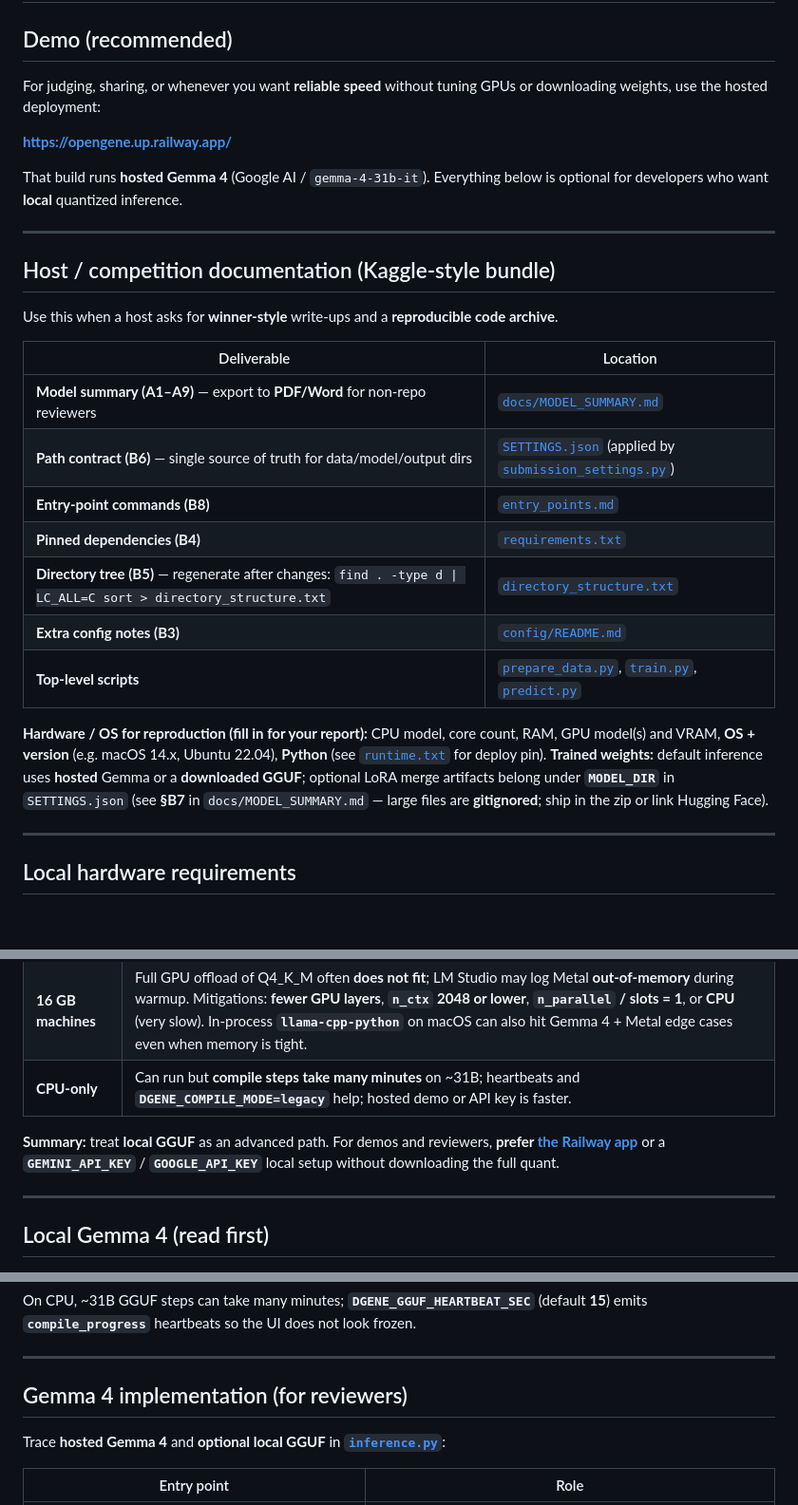
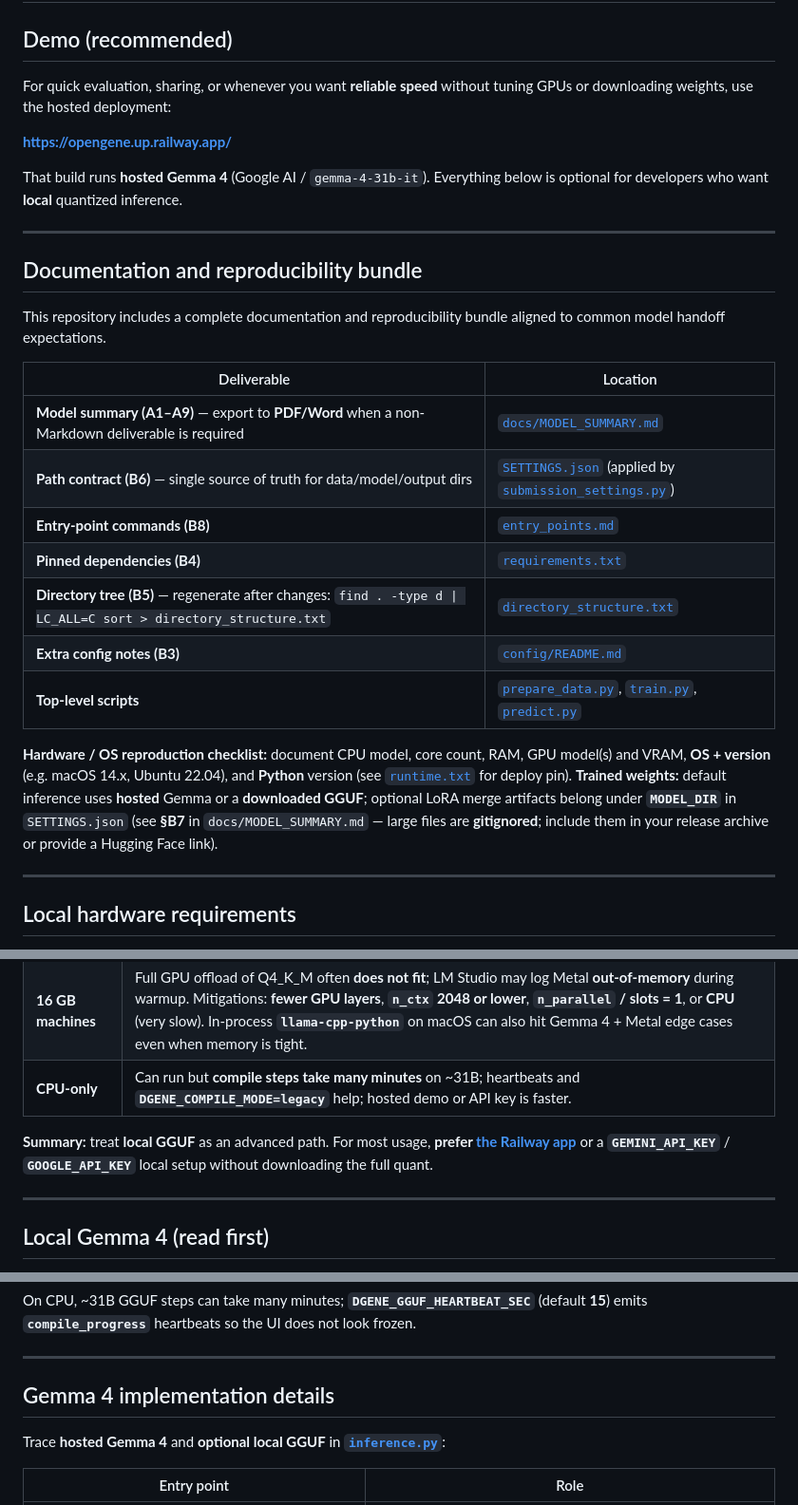
Before and after one commit to DavidGeorge25/OpenGeneEdit, a Markdown page: README.md, 3 parts joined by grey strips. Shown at 95% size. Rendered like a GitHub page; blank space fills up the shorter version.

Commit message:
Refine README to be fully self-contained and neutral.
Remove winner/judging/fill-in phrasing and keep the documentation bundle language project-focused, while preserving the technical reproduction guidance and deployment instructions.

Co-authored-by: Cursor <cursoragent@cursor.com>

```diff
--- a/README.md
+++ b/README.md
@@ -2,7 +2,7 @@
 
 ## Demo (recommended)
 
-For judging, sharing, or whenever you want **reliable speed** without tuning GPUs or downloading weights, use the hosted deployment:
+For quick evaluation, sharing, or whenever you want **reliable speed** without tuning GPUs or downloading weights, use the hosted deployment:
 
 **[https://opengene.up.railway.app/](https://opengene.up.railway.app/)**
 
@@ -10,13 +10,13 @@ That build runs **hosted Gemma 4** (Google AI / `gemma-4-31b-it`). Everything be
 
 ---
 
-## Host / competition documentation (Kaggle-style bundle)
+## Documentation and reproducibility bundle
 
-Use this when a host asks for **winner-style** write-ups and a **reproducible code archive**.
+This repository includes a complete documentation and reproducibility bundle aligned to common model handoff expectations.
 
 | Deliverable | Location |
 |---------------|----------|
-| **Model summary (A1–A9)** — export to **PDF/Word** for non-repo reviewers | [`docs/MODEL_SUMMARY.md`](docs/MODEL_SUMMARY.md) |
+| **Model summary (A1–A9)** — export to **PDF/Word** when a non-Markdown deliverable is required | [`docs/MODEL_SUMMARY.md`](docs/MODEL_SUMMARY.md) |
 | **Path contract (B6)** — single source of truth for data/model/output dirs | [`SETTINGS.json`](SETTINGS.json) (applied by [`submission_settings.py`](submission_settings.py)) |
 | **Entry-point commands (B8)** | [`entry_points.md`](entry_points.md) |
 | **Pinned dependencies (B4)** | [`requirements.txt`](requirements.txt) |
@@ -24,7 +24,7 @@ Use this when a host asks for **winner-style** write-ups and a **reproducible co
 | **Extra config notes (B3)** | [`config/README.md`](config/README.md) |
 | **Top-level scripts** | [`prepare_data.py`](prepare_data.py), [`train.py`](train.py), [`predict.py`](predict.py) |
 
-**Hardware / OS for reproduction (fill in for your report):** CPU model, core count, RAM, GPU model(s) and VRAM, **OS + version** (e.g. macOS 14.x, Ubuntu 22.04), **Python** (see [`runtime.txt`](runtime.txt) for deploy pin). **Trained weights:** default inference uses **hosted** Gemma or a **downloaded GGUF**; optional LoRA merge artifacts belong under **`MODEL_DIR`** in `SETTINGS.json` (see **§B7** in `docs/MODEL_SUMMARY.md` — large files are **gitignored**; ship in the zip or link Hugging Face).
+**Hardware / OS reproduction checklist:** document CPU model, core count, RAM, GPU model(s) and VRAM, **OS + version** (e.g. macOS 14.x, Ubuntu 22.04), and **Python** version (see [`runtime.txt`](runtime.txt) for deploy pin). **Trained weights:** default inference uses **hosted** Gemma or a **downloaded GGUF**; optional LoRA merge artifacts belong under **`MODEL_DIR`** in `SETTINGS.json` (see **§B7** in `docs/MODEL_SUMMARY.md` — large files are **gitignored**; include them in your release archive or provide a Hugging Face link).
 
 ---
 
@@ -38,7 +38,7 @@ The OpenGeneEdit fine-tune ships as a **~31B quantized GGUF**. The common **`dge
 | **16 GB machines** | Full GPU offload of Q4_K_M often **does not fit**; LM Studio may log Metal **out-of-memory** during warmup. Mitigations: **fewer GPU layers**, **`n_ctx` 2048 or lower**, **`n_parallel` / slots = 1**, or **CPU** (very slow). In-process **`llama-cpp-python`** on macOS can also hit Gemma 4 + Metal edge cases even when memory is tight. |
 | **CPU-only** | Can run but **compile steps take many minutes** on ~31B; heartbeats and **`DGENE_COMPILE_MODE=legacy`** help; hosted demo or API key is faster. |
 
-**Summary:** treat **local GGUF** as an advanced path. For demos and reviewers, **prefer [the Railway app](https://opengene.up.railway.app/)** or a **`GEMINI_API_KEY`** / **`GOOGLE_API_KEY`** local setup without downloading the full quant.
+**Summary:** treat **local GGUF** as an advanced path. For most usage, **prefer [the Railway app](https://opengene.up.railway.app/)** or a **`GEMINI_API_KEY`** / **`GOOGLE_API_KEY`** local setup without downloading the full quant.
 
 ---
 
@@ -80,7 +80,7 @@ On CPU, ~31B GGUF steps can take many minutes; **`DGENE_GGUF_HEARTBEAT_SEC`** (d
 
 ---
 
-## Gemma 4 implementation (for reviewers)
+## Gemma 4 implementation details
 
 Trace **hosted Gemma 4** and **optional local GGUF** in **[`inference.py`](inference.py)**:
 
```
Also changed, not shown: other parts of README.md (+1 -1 lines).
